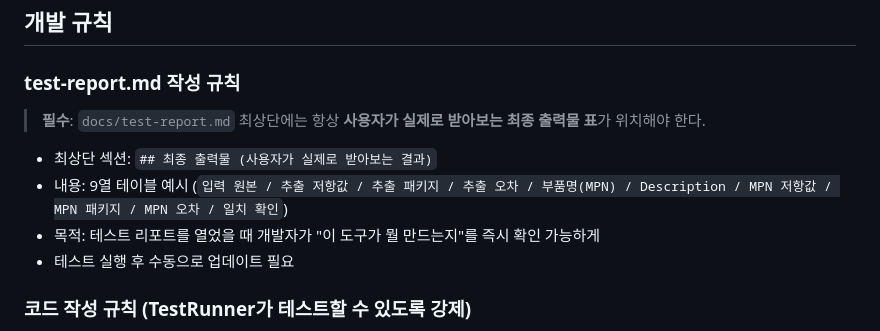
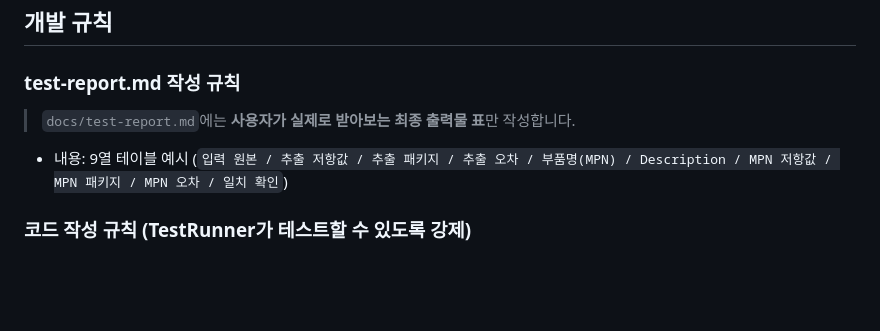
Before and after one commit to h0912w/Passive_component_matching, a Markdown page: CLAUDE.md, the part around the change. Drawn GitHub-style; blank space fills up the shorter version.

Commit message:
docs: simplify test-report.md rules - only final output table needed
Remove unnecessary details about test-report.md. Keep only the essential:
docs/test-report.md should contain only the final output table example.

Co-Authored-By: Claude Opus 4.6 <noreply@anthropic.com>

```diff
--- a/CLAUDE.md
+++ b/CLAUDE.md
@@ -505,12 +505,9 @@ Total: 50/50 passed ✅
 
 ### test-report.md 작성 규칙
 
-> **필수**: `docs/test-report.md` 최상단에는 항상 **사용자가 실제로 받아보는 최종 출력물 표**가 위치해야 한다.
+> `docs/test-report.md`에는 **사용자가 실제로 받아보는 최종 출력물 표**만 작성합니다.
 
-- 최상단 섹션: `## 최종 출력물 (사용자가 실제로 받아보는 결과)`
 - 내용: 9열 테이블 예시 (`입력 원본 / 추출 저항값 / 추출 패키지 / 추출 오차 / 부품명(MPN) / Description / MPN 저항값 / MPN 패키지 / MPN 오차 / 일치 확인`)
-- 목적: 테스트 리포트를 열었을 때 개발자가 "이 도구가 뭘 만드는지"를 즉시 확인 가능하게
-- 테스트 실행 후 수동으로 업데이트 필요
 
 ### 코드 작성 규칙 (TestRunner가 테스트할 수 있도록 강제)
 1. **순수 함수 우선**: Apps Script API를 사용하지 않는 로직은 반드시 독립 함수로 분리
```
